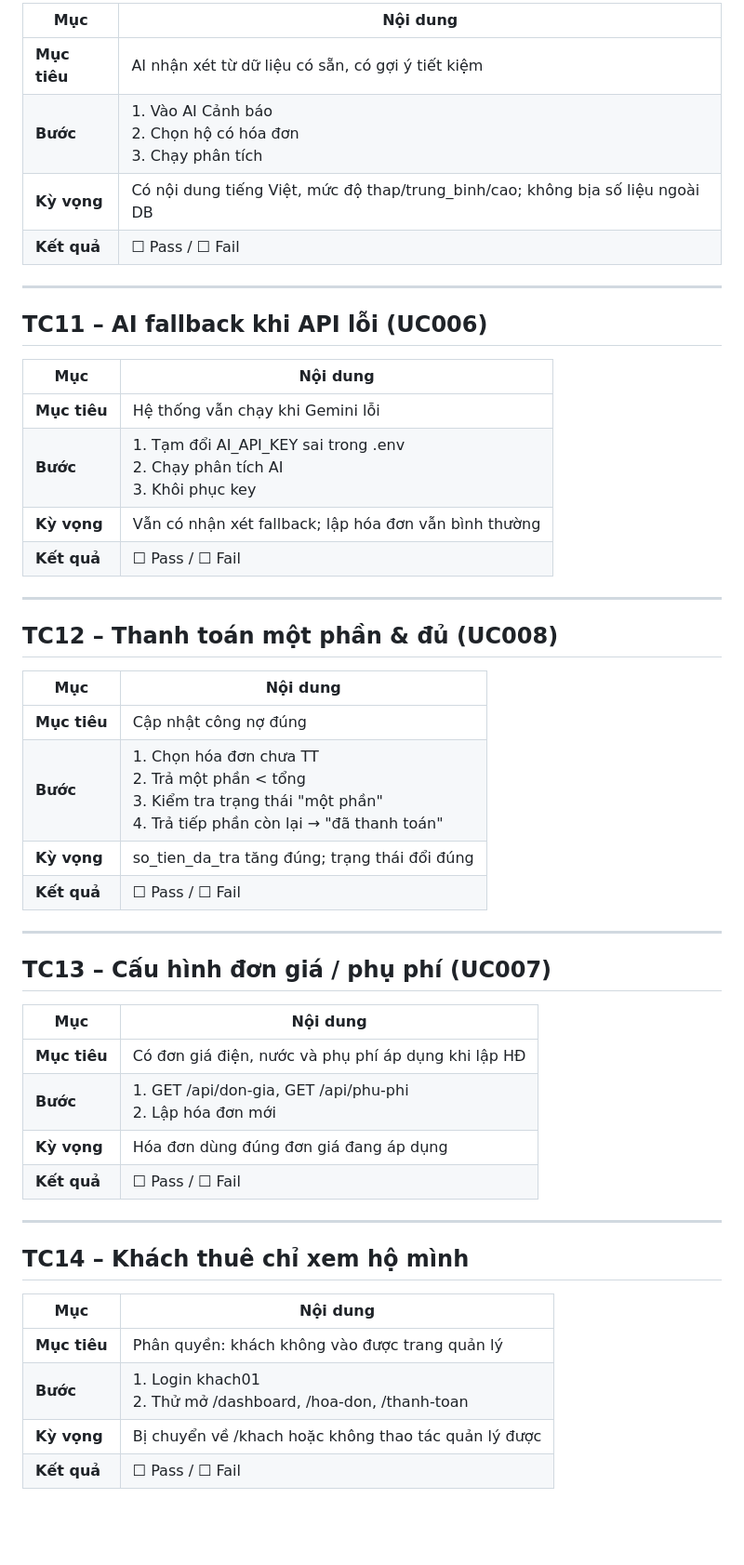
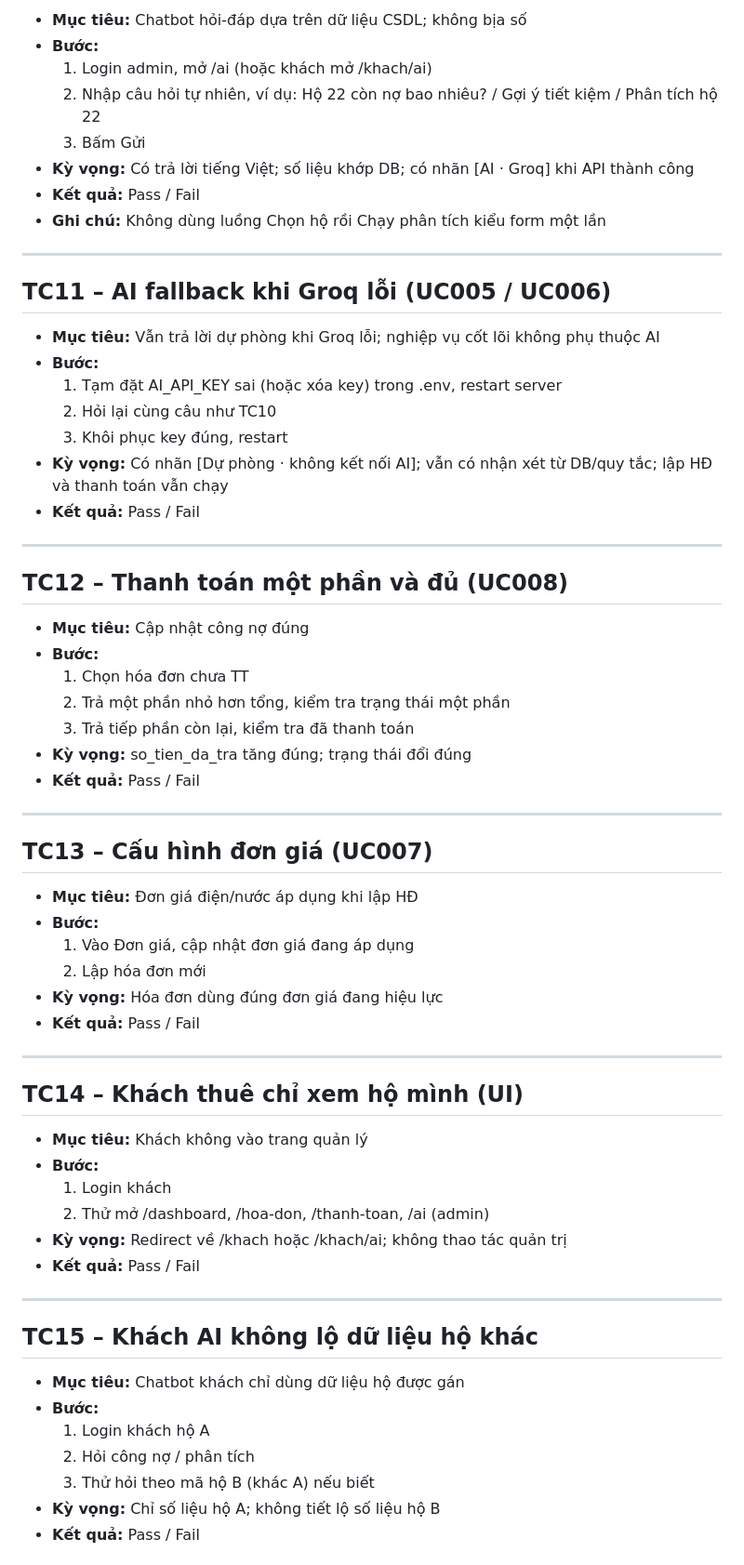
Before and after one commit to DTC245200018/QuanLyDienNuocHoGiaDinh, a Markdown page: TEST_CASE.md, the part around one of its changes. Shown at 93% size. Rendered like a GitHub page; blank space fills up the shorter version.

```diff
--- a/TEST_CASE.md
+++ b/TEST_CASE.md
@@ -112,51 +129,68 @@
 
-| Mục | Nội dung |
-|-----|----------|
-| **Mục tiêu** | AI nhận xét từ dữ liệu có sẵn, có gợi ý tiết kiệm |
-| **Bước** | 1. Vào AI Cảnh báo<br>2. Chọn hộ có hóa đơn<br>3. Chạy phân tích |
-| **Kỳ vọng** | Có nội dung tiếng Việt, mức độ thap/trung_binh/cao; không bịa số liệu ngoài DB |
-| **Kết quả** | ☐ Pass / ☐ Fail |
+- **Mục tiêu:** Chatbot hỏi-đáp dựa trên dữ liệu CSDL; không bịa số
+- **Bước:**
+  1. Login admin, mở /ai (hoặc khách mở /khach/ai)
+  2. Nhập câu hỏi tự nhiên, ví dụ: Hộ 22 còn nợ bao nhiêu? / Gợi ý tiết kiệm / Phân tích hộ 22
+  3. Bấm Gửi
+- **Kỳ vọng:** Có trả lời tiếng Việt; số liệu khớp DB; có nhãn [AI · Groq] khi API thành công
+- **Kết quả:** Pass / Fail
+- **Ghi chú:** Không dùng luồng Chọn hộ rồi Chạy phân tích kiểu form một lần
 
 ---
 
-## TC11 – AI fallback khi API lỗi (UC006)
+## TC11 – AI fallback khi Groq lỗi (UC005 / UC006)
 
-| Mục | Nội dung |
-|-----|----------|
-| **Mục tiêu** | Hệ thống vẫn chạy khi Gemini lỗi |
-| **Bước** | 1. Tạm đổi AI_API_KEY sai trong .env<br>2. Chạy phân tích AI<br>3. Khôi phục key |
-| **Kỳ vọng** | Vẫn có nhận xét fallback; lập hóa đơn vẫn bình thường |
-| **Kết quả** | ☐ Pass / ☐ Fail |
+- **Mục tiêu:** Vẫn trả lời dự phòng khi Groq lỗi; nghiệp vụ cốt lõi không phụ thuộc AI
+- **Bước:**
+  1. Tạm đặt AI_API_KEY sai (hoặc xóa key) trong .env, restart server
+  2. Hỏi lại cùng câu như TC10
+  3. Khôi phục key đúng, restart
+- **Kỳ vọng:** Có nhãn [Dự phòng · không kết nối AI]; vẫn có nhận xét từ DB/quy tắc; lập HĐ và thanh toán vẫn chạy
+- **Kết quả:** Pass / Fail
 
 ---
 
-## TC12 – Thanh toán một phần & đủ (UC008)
+## TC12 – Thanh toán một phần và đủ (UC008)
 
-| Mục | Nội dung |
-|-----|----------|
-| **Mục tiêu** | Cập nhật công nợ đúng |
-| **Bước** | 1. Chọn hóa đơn chưa TT<br>2. Trả một phần &lt; tổng<br>3. Kiểm tra trạng thái "một phần"<br>4. Trả tiếp phần còn lại → "đã thanh toán" |
-| **Kỳ vọng** | so_tien_da_tra tăng đúng; trạng thái đổi đúng |
-| **Kết quả** | ☐ Pass / ☐ Fail |
+- **Mục tiêu:** Cập nhật công nợ đúng
+- **Bước:**
+  1. Chọn hóa đơn chưa TT
+  2. Trả một phần nhỏ hơn tổng, kiểm tra trạng thái một phần
+  3. Trả tiếp phần còn lại, kiểm tra đã thanh toán
+- **Kỳ vọng:** so_tien_da_tra tăng đúng; trạng thái đổi đúng
+- **Kết quả:** Pass / Fail
 
 ---
 
-## TC13 – Cấu hình đơn giá / phụ phí (UC007)
+## TC13 – Cấu hình đơn giá (UC007)
 
-| Mục | Nội dung |
-|-----|----------|
-| **Mục tiêu** | Có đơn giá điện, nước và phụ phí áp dụng khi lập HĐ |
-| **Bước** | 1. GET /api/don-gia, GET /api/phu-phi<br>2. Lập hóa đơn mới |
-| **Kỳ vọng** | Hóa đơn dùng đúng đơn giá đang áp dụng |
-| **Kết quả** | ☐ Pass / ☐ Fail |
+- **Mục tiêu:** Đơn giá điện/nước áp dụng khi lập HĐ
+- **Bước:**
+  1. Vào Đơn giá, cập nhật đơn giá đang áp dụng
+  2. Lập hóa đơn mới
+- **Kỳ vọng:** Hóa đơn dùng đúng đơn giá đang hiệu lực
+- **Kết quả:** Pass / Fail
 
 ---
 
-## TC14 – Khách thuê chỉ xem hộ mình
+## TC14 – Khách thuê chỉ xem hộ mình (UI)
 
-| Mục | Nội dung |
-|-----|----------|
-| **Mục tiêu** | Phân quyền: khách không vào được trang quản lý |
-| **Bước** | 1. Login khach01<br>2. Thử mở /dashboard, /hoa-don, /thanh-toan |
-| **Kỳ vọng** | Bị chuyển về /khach hoặc không thao tác quản lý được |
-| **Kết quả** | ☐ Pass / ☐ Fail |
+- **Mục tiêu:** Khách không vào trang quản lý
+- **Bước:**
+  1. Login khách
+  2. Thử mở /dashboard, /hoa-don, /thanh-toan, /ai (admin)
+- **Kỳ vọng:** Redirect về /khach hoặc /khach/ai; không thao tác quản trị
+- **Kết quả:** Pass / Fail
+
+---
+
+## TC15 – Khách AI không lộ dữ liệu hộ khác
+
+- **Mục tiêu:** Chatbot khách chỉ dùng dữ liệu hộ được gán
+- **Bước:**
+  1. Login khách hộ A
+  2. Hỏi công nợ / phân tích
+  3. Thử hỏi theo mã hộ B (khác A) nếu biết
+- **Kỳ vọng:** Chỉ số liệu hộ A; không tiết lộ số liệu hộ B
+- **Kết quả:** Pass / Fail
+
```
Also changed, not shown: other parts of TEST_CASE.md (+113 -68 lines), README.md (+77 -66 lines).
